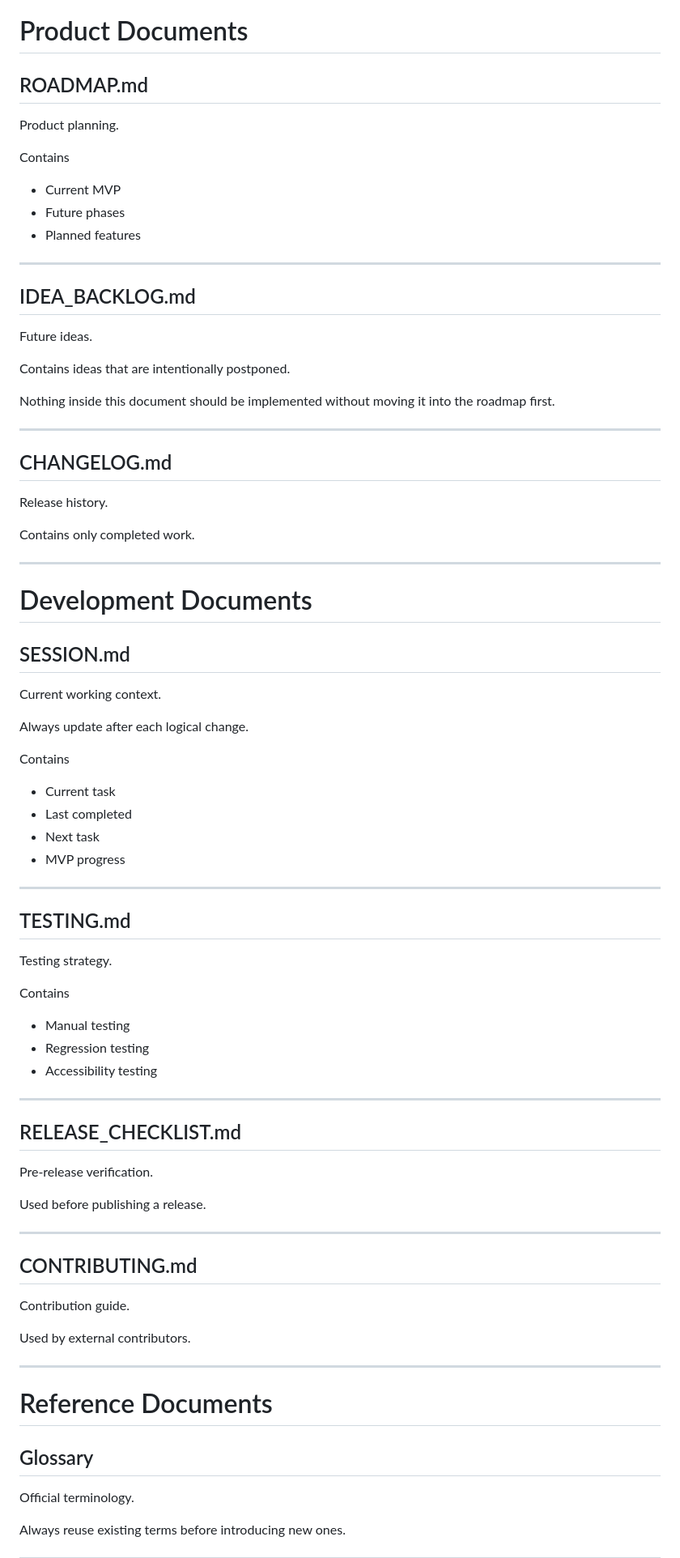
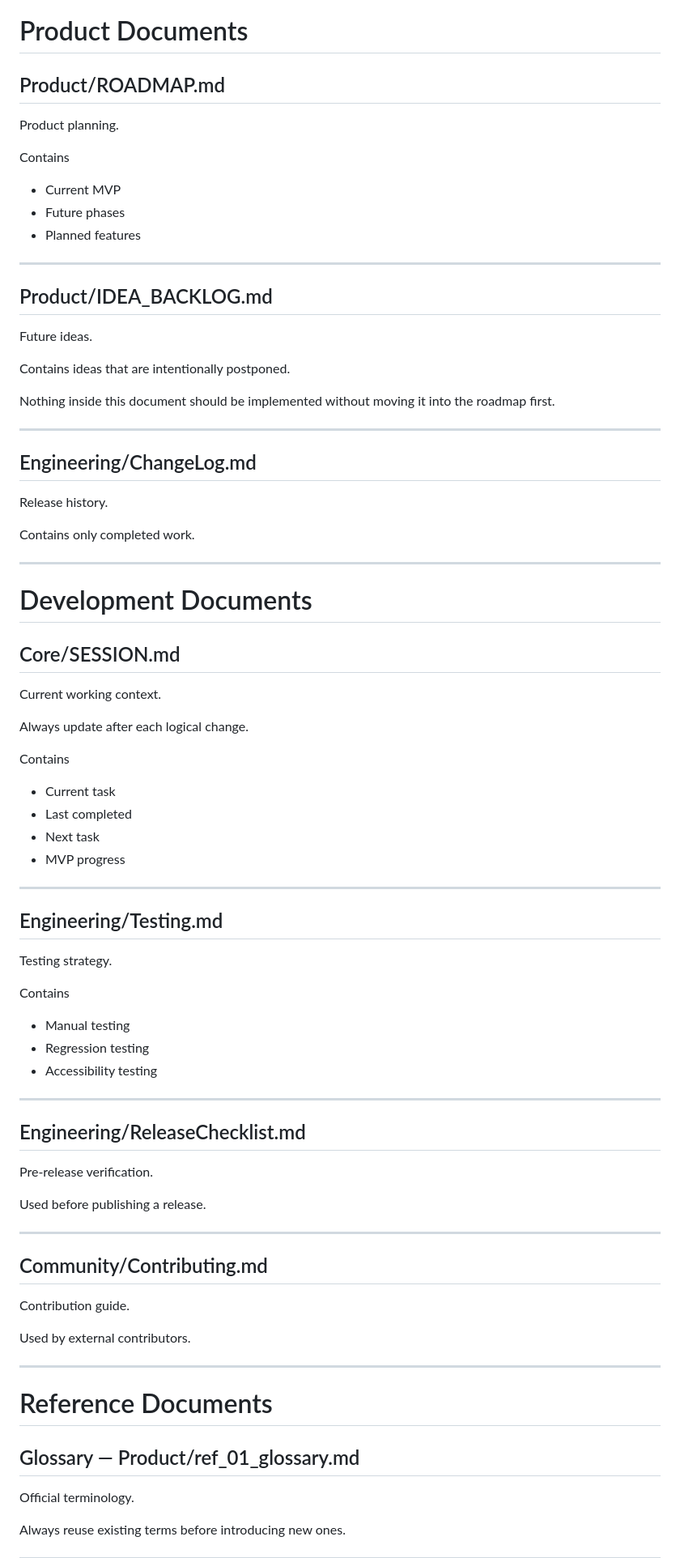
Before and after one commit to kangyj099/Palette_Atelier, a Markdown page: docs/document_index.md, the part around one of its changes. Shown at 81% size. Drawn GitHub-style.

```diff
--- a/docs/document_index.md
+++ b/docs/document_index.md
@@ -105,7 +105,7 @@ Contains
 
 # Product Documents
 
-## ROADMAP.md
+## Product/ROADMAP.md
 
 Product planning.
 
@@ -117,7 +117,7 @@ Contains
 
 ---
 
-## IDEA_BACKLOG.md
+## Product/IDEA_BACKLOG.md
 
 Future ideas.
 
@@ -128,7 +128,7 @@ without moving it into the roadmap first.
 
 ---
 
-## CHANGELOG.md
+## Engineering/ChangeLog.md
 
 Release history.
 
@@ -138,7 +138,7 @@ Contains only completed work.
 
 # Development Documents
 
-## SESSION.md
+## Core/SESSION.md
 
 Current working context.
 
@@ -153,7 +153,7 @@ Contains
 
 ---
 
-## TESTING.md
+## Engineering/Testing.md
 
 Testing strategy.
 
@@ -165,7 +165,7 @@ Contains
 
 ---
 
-## RELEASE_CHECKLIST.md
+## Engineering/ReleaseChecklist.md
 
 Pre-release verification.
 
@@ -173,7 +173,7 @@ Used before publishing a release.
 
 ---
 
-## CONTRIBUTING.md
+## Community/Contributing.md
 
 Contribution guide.
 
@@ -183,7 +183,7 @@ Used by external contributors.
 
 # Reference Documents
 
-## Glossary
+## Glossary — Product/ref_01_glossary.md
 
 Official terminology.
 
```
Also changed, not shown: other parts of docs/document_index.md (+25 -24 lines).
